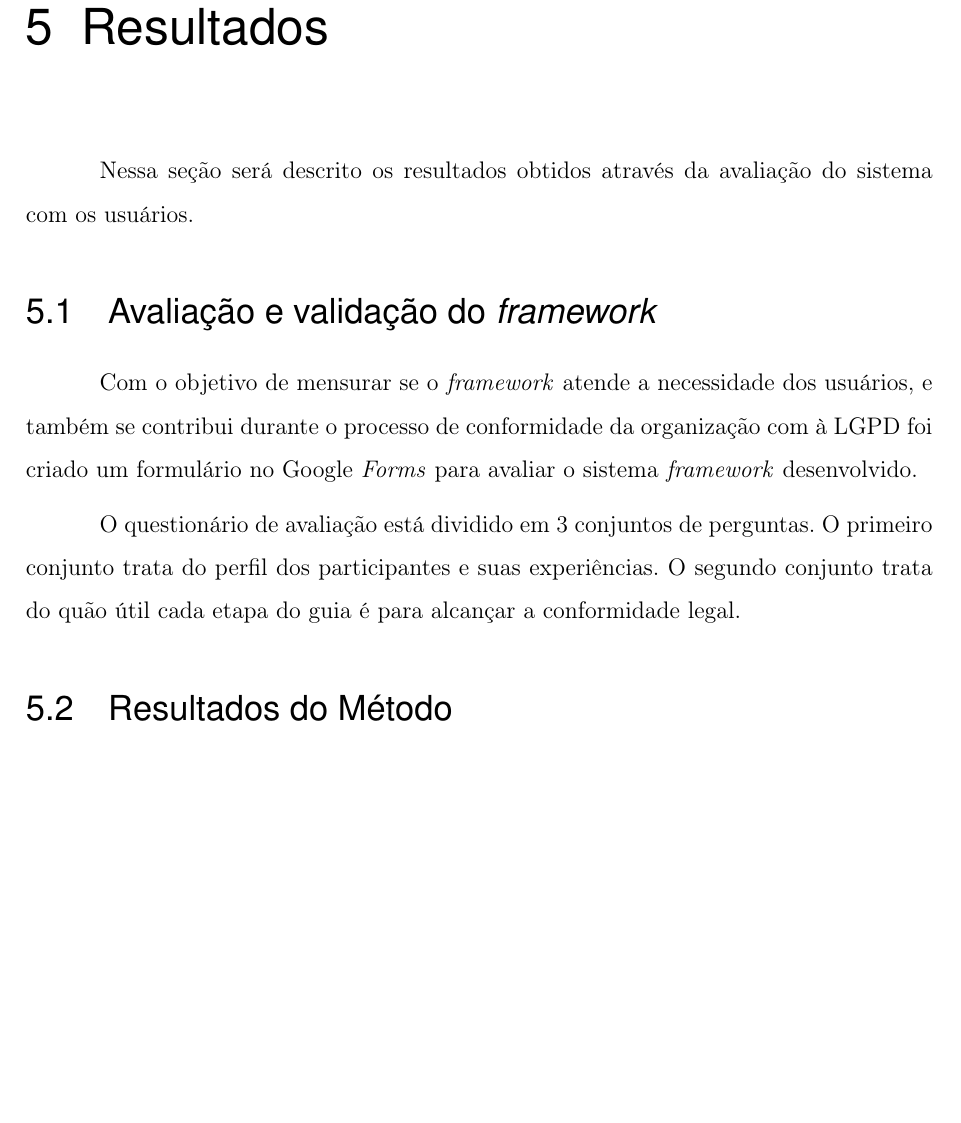
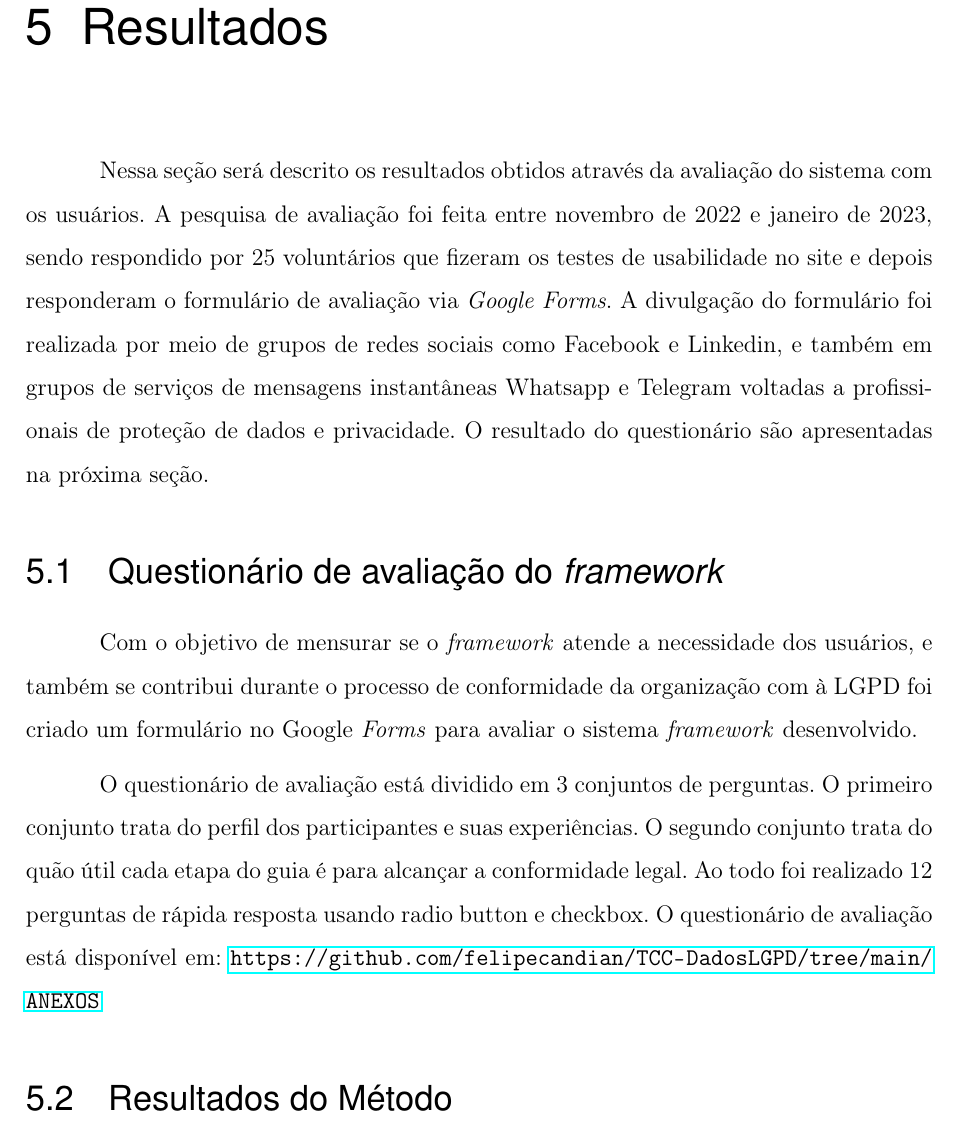
Before and after one commit to felipecandian/TCC---Jesus-Felipe-Candian-Silva-, a LaTeX thesis (abntex2-modelo-trabalho-academico.tex): part of page 69 of 76, cut so that both start at the same text, the shorter picture padded with empty space. Compiled offline with pdfLaTeX.

Commit message:
Inicio da avaliação dos questionários.

```diff
--- a/abntex2-modelo-trabalho-academico.tex
+++ b/abntex2-modelo-trabalho-academico.tex
@@ -1538,12 +1538,12 @@ E para facilitar, os encarregados que sempre lidam com documentações no seu di
 \chapter{Resultados}
 \label{ch: resultados}
 
-Nessa seção será descrito os resultados obtidos através da avaliação do sistema com os usuários.
-
-\section{Avaliação e validação do \textit{framework} }
+Nessa seção será descrito os resultados obtidos através da avaliação do sistema com os usuários. A pesquisa de avaliação foi feita entre novembro de 2022 e janeiro de 2023, sendo respondido por 25 voluntários que fizeram os testes de usabilidade no site e depois responderam o formulário de avaliação via \textit{Google Forms}. A divulgação do formulário foi realizada por meio de grupos de redes sociais como Facebook e Linkedin, e também em grupos de serviços de mensagens instantâneas Whatsapp e Telegram voltadas a profissionais de proteção de dados e privacidade. O resultado do questionário são apresentadas na próxima seção.
+
+\section{Questionário de avaliação do \textit{framework} }
 Com o objetivo de mensurar se o \textit{framework} atende a necessidade dos usuários, e também se contribui durante o processo de conformidade da organização com à LGPD foi criado um formulário no Google \textit{Forms} para avaliar o sistema \textit{framework} desenvolvido.
 
-O questionário de avaliação está dividido em 3 conjuntos de perguntas. O primeiro conjunto trata do perfil dos participantes e suas experiências. O segundo conjunto trata do quão útil cada etapa do guia é para alcançar a conformidade legal.
+O questionário de avaliação está dividido em 3 conjuntos de perguntas. O primeiro conjunto trata do perfil dos participantes e suas experiências. O segundo conjunto trata do quão útil cada etapa do guia é para alcançar a conformidade legal. Ao todo foi realizado 12 perguntas de rápida resposta usando radio button e checkbox. O questionário de avaliação está disponível em: \url{https://github.com/felipecandian/TCC-DadosLGPD/tree/main/ANEXOS}
 
 \section{Resultados do Método}
 \label{sec: resultados}
```
